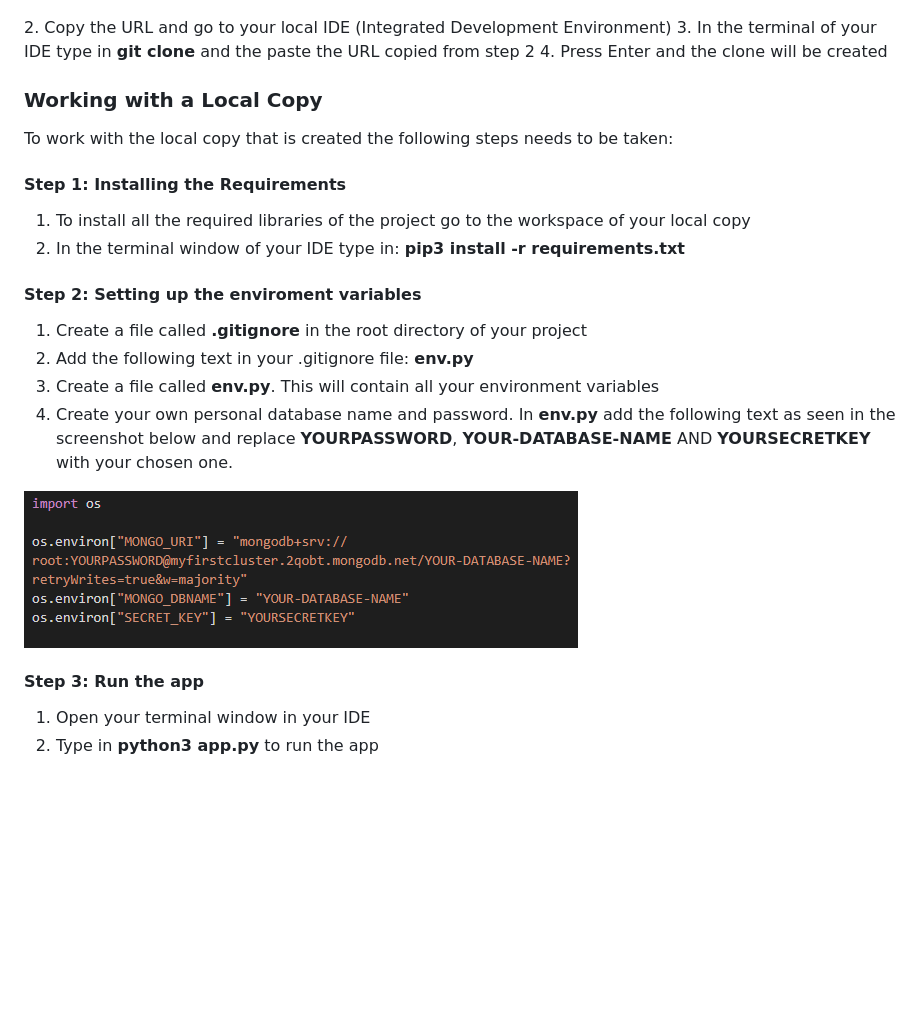
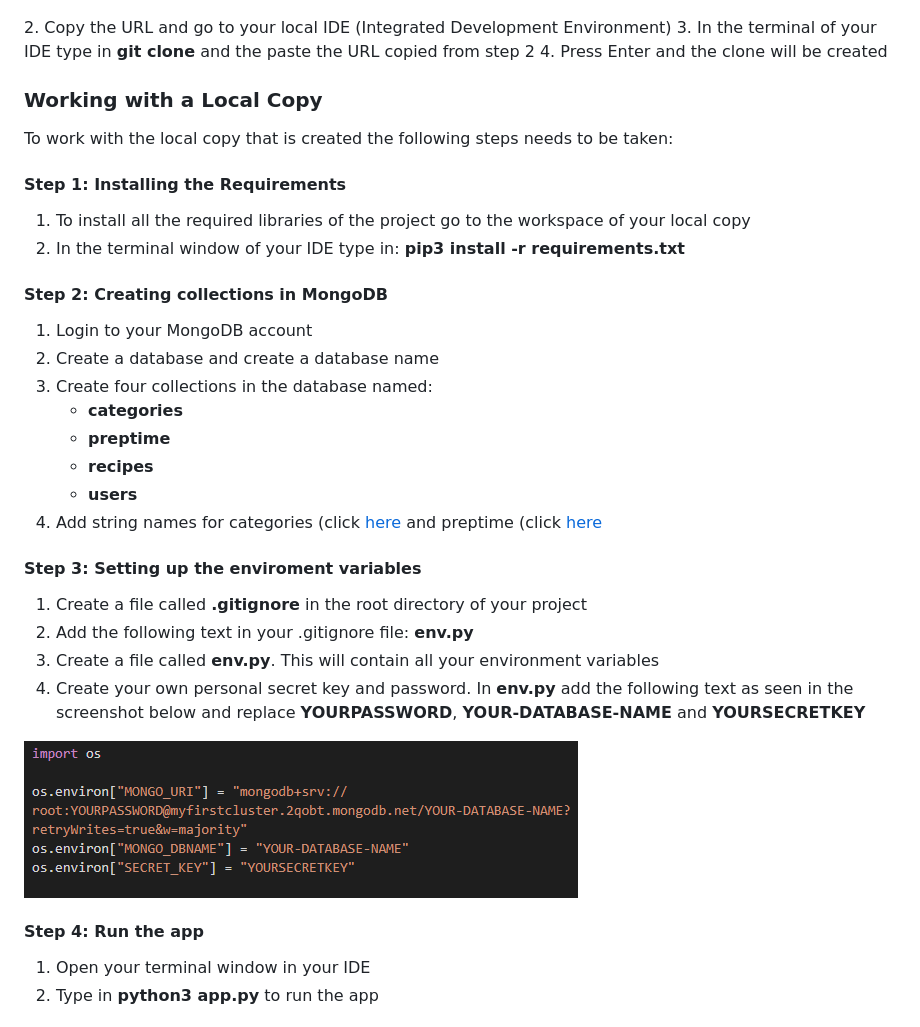
Before and after one commit to MatthewYong/recipes-connected, a Markdown page: README.md, the part around the change. GitHub-like rendering; blank space fills up the shorter version.

Commit message:
Add collections in mongodb in readme.md

```diff
--- a/README.md
+++ b/README.md
@@ -181,6 +181,7 @@ To work with a local copy of this project the following steps needs to be taken:
 3. In the terminal of your IDE type in **git clone** and the paste the URL copied from step 2
 4. Press Enter and the clone will be created
 
+
 ### Working with a Local Copy
 To work with the local copy that is created the following steps needs to be taken:
 
@@ -188,18 +189,30 @@ To work with the local copy that is created the following steps needs to be take
 1. To install all the required libraries of the project go to the workspace of your local copy
 2. In the terminal window of your IDE type in: **pip3 install -r requirements.txt**
 
-#### Step 2: Setting up the enviroment variables
+
+#### Step 2: Creating collections in MongoDB
+1. Login to your MongoDB account
+2. Create a database and create a database name
+3. Create four collections in the database named:
+    - **categories**
+    - **preptime**
+    - **recipes**
+    - **users**
+4. Add string names for categories (click [here](https://github.com/MatthewYong/recipes-connected/raw/master/static/images/readme-images/image-categories.png) and preptime (click [here](https://github.com/MatthewYong/recipes-connected/raw/master/static/images/readme-images/image-preptime.png)
+
+
+#### Step 3: Setting up the enviroment variables
 1. Create a file called **.gitignore** in the root directory of your project
 2. Add the following text in your .gitignore file: **env.py**
 3. Create a file called **env.py**. This will contain all your environment variables
-4. Create your own personal database name and password. In **env.py** add the following text as seen in the screenshot below and replace **YOURPASSWORD**, **YOUR-DATABASE-NAME** AND **YOURSECRETKEY** with your chosen one.
+4. Create your own personal secret key and password. In **env.py** add the following text as seen in the screenshot below and replace **YOURPASSWORD**, **YOUR-DATABASE-NAME** and **YOURSECRETKEY**
 
 ![alt text][environment-variables]
 
 [environment-variables]: https://raw.githubusercontent.com/MatthewYong/recipes-connected/master/static/images/readme-images/image-environment-variables.png
 
 
-#### Step 3: Run the app
+#### Step 4: Run the app
 1. Open your terminal window in your IDE
 2. Type in **python3 app.py** to run the app
 
```
Also changed, not shown: static/images/readme-images/image-categories.png, static/images/readme-images/image-preptime.png.
